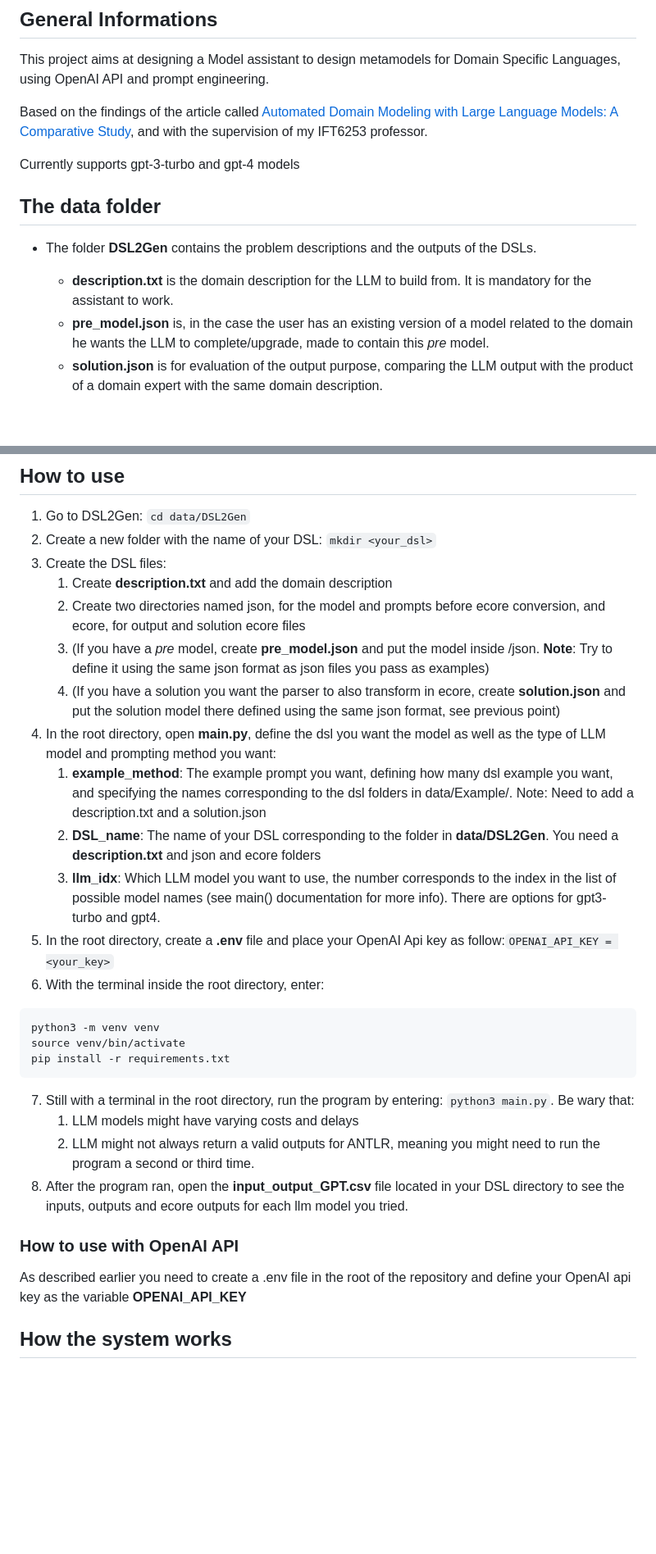
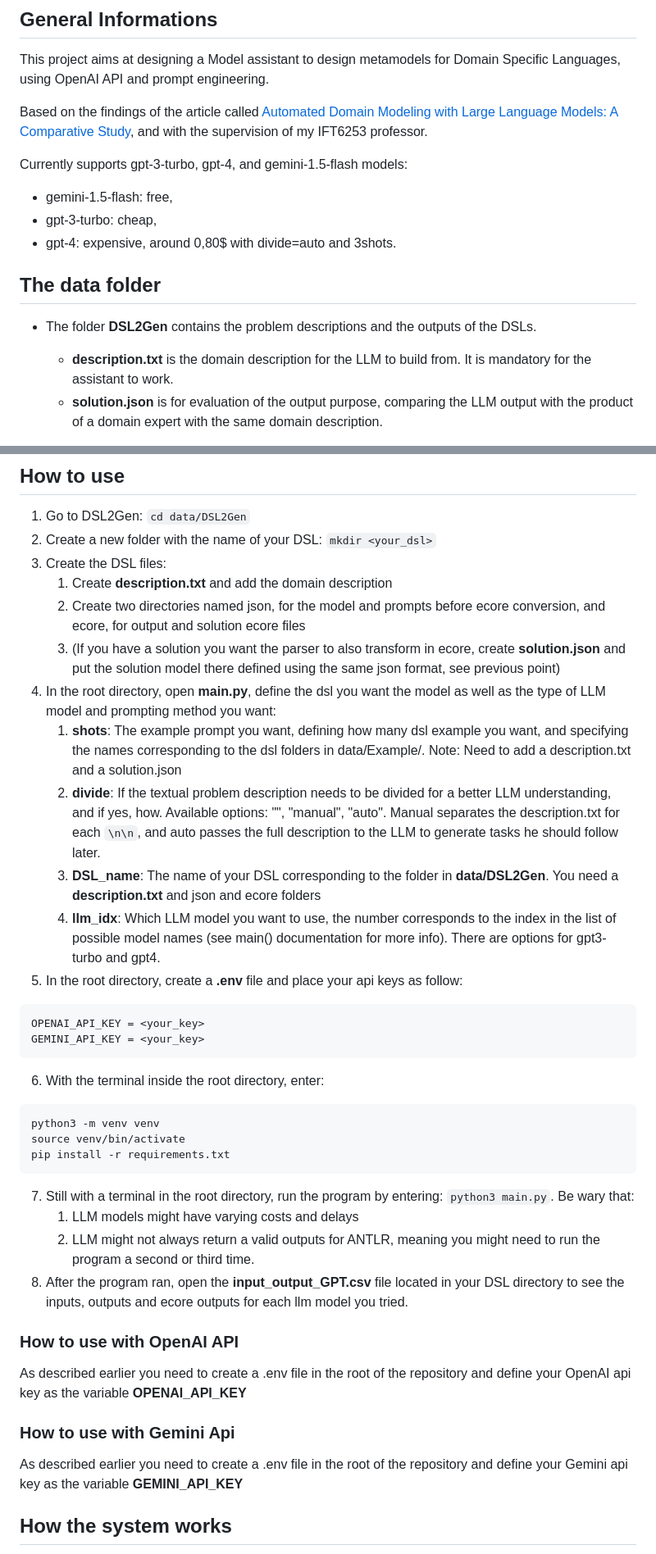
Before and after one commit to elnukakujo/OpenAI_Assistant_M2_Gen, a Markdown page: README.md, 2 parts joined by grey strips. Shown: that part at 82% size. Drawn GitHub-style; blank space fills up the shorter version.

````diff
--- a/README.md
+++ b/README.md
@@ -5,12 +5,14 @@ This project aims at designing a Model assistant to design metamodels for Domain
 
 Based on the findings of the article called [Automated Domain Modeling with Large Language Models: A Comparative Study](https://ieeexplore.ieee.org/stamp/stamp.jsp?arnumber=10344012), and with the supervision of my IFT6253 professor.
 
-Currently supports gpt-3-turbo and gpt-4 models
+Currently supports gpt-3-turbo, gpt-4, and gemini-1.5-flash models:
+- gemini-1.5-flash: free,
+- gpt-3-turbo: cheap,
+- gpt-4: expensive, around 0,80$ with divide=auto and 3shots.
 
 ## The data folder
 - The folder **DSL2Gen** contains the problem descriptions and the outputs of the DSLs.
     - **description.txt** is the domain description for the LLM to build from. It is mandatory for the assistant to work.
-    - **pre_model.json** is, in the case the user has an existing version of a model related to the domain he wants the LLM to complete/upgrade, made to contain this *pre* model.
     - **solution.json** is for evaluation of the output purpose, comparing the LLM output with the product of a domain expert with the same domain description.
 
 - The folder **Example** contains the domain description/solution examples to pass to the LLM. The folder requires:
@@ -23,13 +25,17 @@ Currently supports gpt-3-turbo and gpt-4 models
 3. Create the DSL files:
     1. Create **description.txt** and add the domain description
     2. Create two directories named json, for the model and prompts before ecore conversion, and ecore, for output and solution ecore files
-    2. (If you have a *pre* model, create **pre_model.json** and put the model inside /json. **Note**: Try to define it using the same json format as json files you pass as examples)
     3. (If you have a solution you want the parser to also transform in ecore, create **solution.json** and put the solution model there defined using the same json format, see previous point)
 4. In the root directory, open **main.py**, define the dsl you want the model as well as the type of LLM model and prompting method you want:
-    1. **example_method**: The example prompt you want, defining how many dsl example you want, and specifying the names corresponding to the dsl folders in data/Example/. Note: Need to add a description.txt and a solution.json
-    2. **DSL_name**: The name of your DSL corresponding to the folder in **data/DSL2Gen**. You need a **description.txt** and json and ecore folders
-    3. **llm_idx**: Which LLM model you want to use, the number corresponds to the index in the list of possible model names (see main() documentation for more info). There are options for gpt3-turbo and gpt4.
-5. In the root directory, create a **.env** file and place your OpenAI Api key as follow:`OPENAI_API_KEY = <your_key>`
+    1. **shots**: The example prompt you want, defining how many dsl example you want, and specifying the names corresponding to the dsl folders in data/Example/. Note: Need to add a description.txt and a solution.json
+    2. **divide**: If the textual problem description needs to be divided for a better LLM understanding, and if yes, how. Available options: "", "manual", "auto". Manual separates the description.txt for each `\n\n`, and auto passes the full description to the LLM to generate tasks he should follow later.
+    3. **DSL_name**: The name of your DSL corresponding to the folder in **data/DSL2Gen**. You need a **description.txt** and json and ecore folders
+    4. **llm_idx**: Which LLM model you want to use, the number corresponds to the index in the list of possible model names (see main() documentation for more info). There are options for gpt3-turbo and gpt4.
+5. In the root directory, create a **.env** file and place your api keys as follow:
+```
+OPENAI_API_KEY = <your_key>
+GEMINI_API_KEY = <your_key>
+```
 6. With the terminal inside the root directory, enter:
 ```
 python3 -m venv venv
@@ -39,9 +45,12 @@ pip install -r requirements.txt
 7. Still with a terminal in the root directory, run the program by entering: `python3 main.py`. Be wary that:
     1. LLM models might have varying costs and delays
     2. LLM might not always return a valid outputs for ANTLR, meaning you might need to run the program a second or third time.
-7. After the program ran, open the **input_output_GPT.csv** file located in your DSL directory to see the inputs, outputs and ecore outputs for each llm model you tried.
+8. After the program ran, open the **input_output_GPT.csv** file located in your DSL directory to see the inputs, outputs and ecore outputs for each llm model you tried.
 
 ### How to use with OpenAI API
 As described earlier you need to create a .env file in the root of the repository and define your OpenAI api key as the variable **OPENAI_API_KEY**
 
+### How to use with Gemini Api
+As described earlier you need to create a .env file in the root of the repository and define your Gemini api key as the variable **GEMINI_API_KEY**
+
 ## How the system works
````
Also changed, not shown: other parts of README.md (+2 -4 lines).
